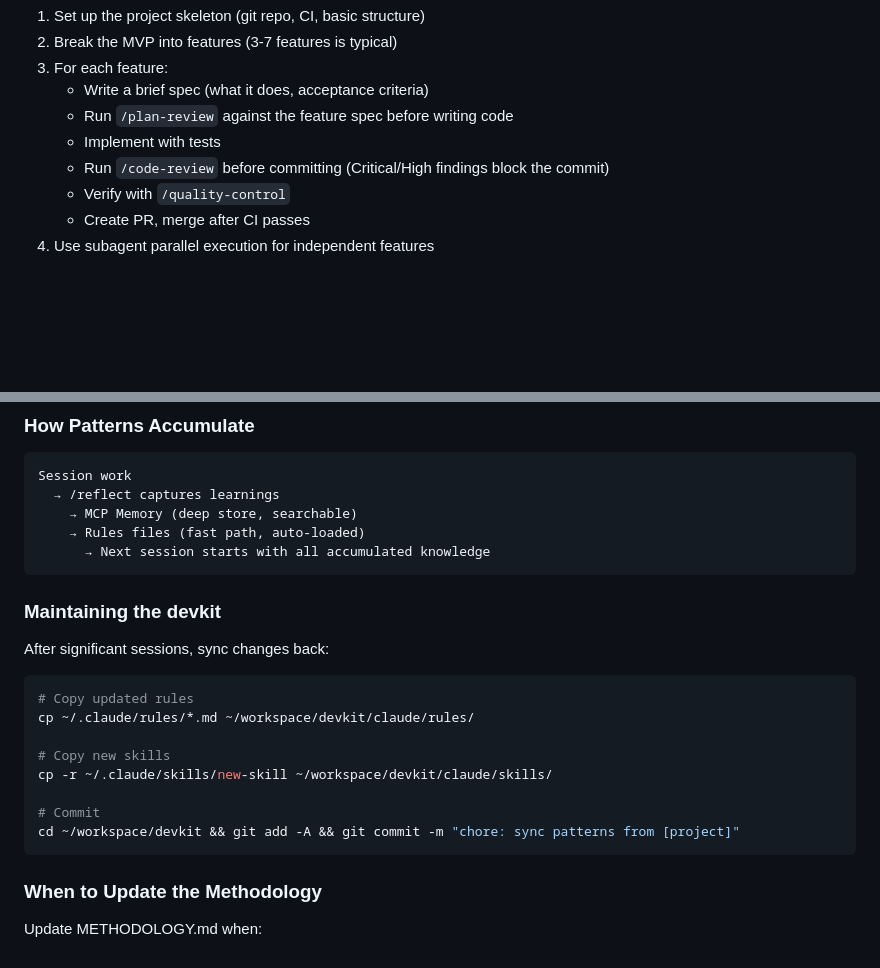
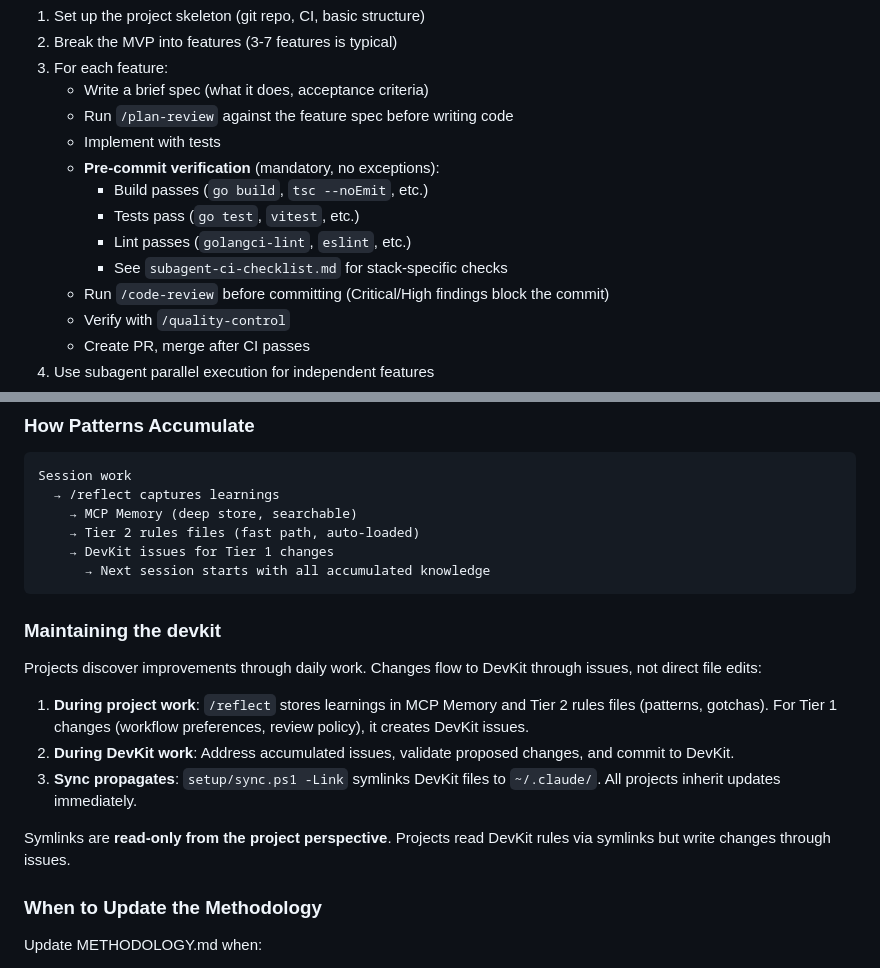
Before and after one commit to HerbHall/devkit, a Markdown page: METHODOLOGY.md, 2 parts joined by grey strips. GitHub-like rendering; blank space fills up the shorter version.

Commit message:
feat: enforce pre-commit verification in methodology and CLAUDE.md (#107) (#119)
- Adds mandatory "Verify" step to the Explore->Plan->Code->Commit workflow
  (now Explore->Plan->Code->Verify->Commit) in CLAUDE.md
- Adds pre-commit verification gate to Phase 4 Implementation in METHODOLOGY.md
  with explicit build/test/lint requirements
- Updates cross-project learning section to use issues-as-bridge pattern
  instead of direct file copy (symlinks are read-only from project perspective)

Co-authored-by: Claude <noreply@anthropic.com>

````diff
--- a/METHODOLOGY.md
+++ b/METHODOLOGY.md
@@ -163,6 +163,11 @@ This project is NOT worth pursuing if:
    - Write a brief spec (what it does, acceptance criteria)
    - Run `/plan-review` against the feature spec before writing code
    - Implement with tests
+   - **Pre-commit verification** (mandatory, no exceptions):
+     - Build passes (`go build`, `tsc --noEmit`, etc.)
+     - Tests pass (`go test`, `vitest`, etc.)
+     - Lint passes (`golangci-lint`, `eslint`, etc.)
+     - See `subagent-ci-checklist.md` for stack-specific checks
    - Run `/code-review` before committing (Critical/High findings block the commit)
    - Verify with `/quality-control`
    - Create PR, merge after CI passes
@@ -245,24 +250,26 @@ IPScan is the cautionary example: a network scanner that grew into a full monito
 Session work
   → /reflect captures learnings
     → MCP Memory (deep store, searchable)
-    → Rules files (fast path, auto-loaded)
+    → Tier 2 rules files (fast path, auto-loaded)
+    → DevKit issues for Tier 1 changes
       → Next session starts with all accumulated knowledge
 ```
 
 ### Maintaining the devkit
 
-After significant sessions, sync changes back:
+Projects discover improvements through daily work. Changes flow to
+DevKit through issues, not direct file edits:
 
-```bash
-# Copy updated rules
-cp ~/.claude/rules/*.md ~/workspace/devkit/claude/rules/
+1. **During project work**: `/reflect` stores learnings in MCP Memory
+   and Tier 2 rules files (patterns, gotchas). For Tier 1 changes
+   (workflow preferences, review policy), it creates DevKit issues.
+2. **During DevKit work**: Address accumulated issues, validate
+   proposed changes, and commit to DevKit.
+3. **Sync propagates**: `setup/sync.ps1 -Link` symlinks DevKit files
+   to `~/.claude/`. All projects inherit updates immediately.
 
-# Copy new skills
-cp -r ~/.claude/skills/new-skill ~/workspace/devkit/claude/skills/
-
-# Commit
-cd ~/workspace/devkit && git add -A && git commit -m "chore: sync patterns from [project]"
-```
+Symlinks are **read-only from the project perspective**. Projects
+read DevKit rules via symlinks but write changes through issues.
 
 ### When to Update the Methodology
 
````
Also changed, not shown: claude/CLAUDE.md (+7 -2 lines).
